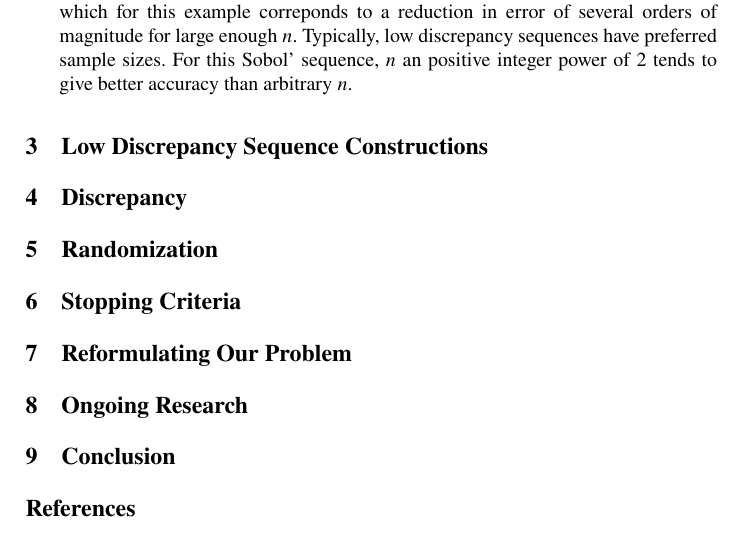
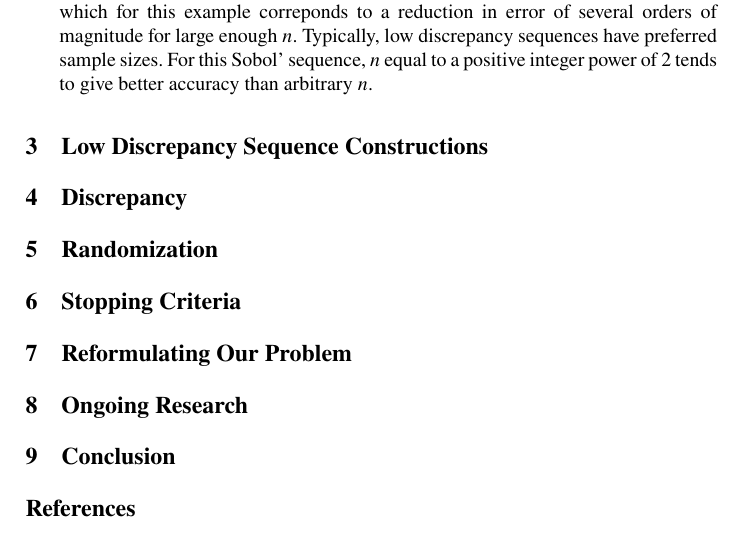
Before and after one commit to fjhickernell/MCQMC2024_Hickernell, a LaTeX document (HickernellMCQMC2024_QMCTutorial.tex): part of page 4 of 4, cut so that both start at the same text. Compiled offline with pdfLaTeX; a LaTeX package or settings file that is missing is left out; a missing bibliography style is replaced by a similar one.

Commit message:
M2 Mac updates

```diff
--- a/HickernellMCQMC2024_QMCTutorial.tex
+++ b/HickernellMCQMC2024_QMCTutorial.tex
@@ -184,7 +184,7 @@ Note the following from this example:
 	\end{equation}
 	where $\var$ denotes the variance and $\mathrm{Std}$ the standard deviation.  This $\mathcal{O}(n^{-1/2})$ decay is observed in Figure \ref{fig:keister-err}. For simple MC the sample size, $n$, can be any positive integer without affecting the rate of decay of the error.
 
-	\item \emph{Low discrepancy nodes.}  For qMC methods the error decays nearly like $\mathcal{O}(n^{-1})$, which for this example correponds to a reduction in error of several orders of magnitude for large enough $n$.  Typically, low discrepancy sequences have preferred sample sizes.  For this Sobol' sequence, $n$ an positive integer power of $2$ tends to give better accuracy than arbitrary $n$.
+	\item \emph{Low discrepancy nodes.}  For qMC methods the error decays nearly like $\mathcal{O}(n^{-1})$, which for this example correponds to a reduction in error of several orders of magnitude for large enough $n$.  Typically, low discrepancy sequences have preferred sample sizes.  For this Sobol' sequence, $n$ equal to a positive integer power of $2$ tends to give better accuracy than arbitrary $n$.
 
 \end{itemize}
 
```
